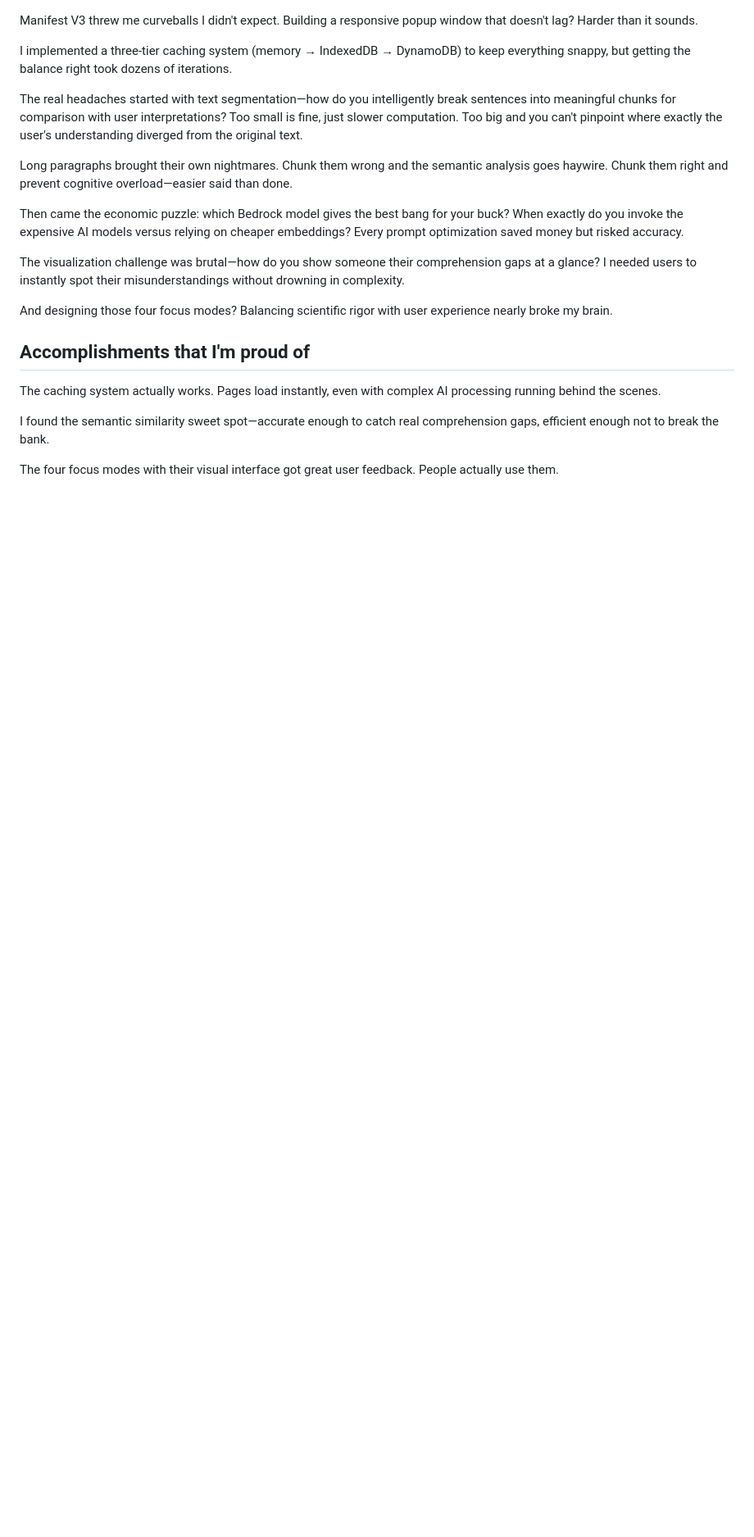
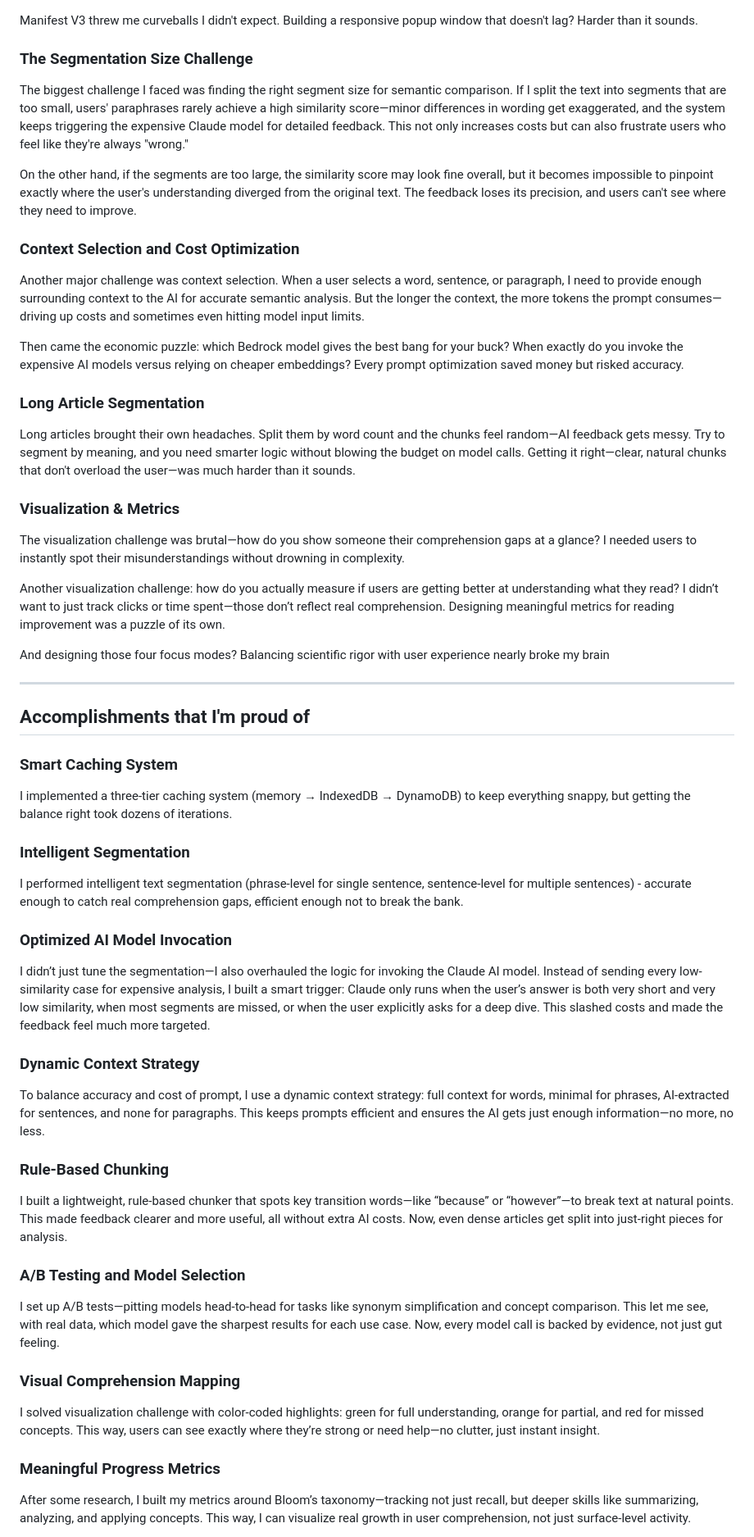
Before and after one commit to iamziqian/word-munch-extension-serverless, a Markdown page: docs/word_munch_story.md, the part around one of its changes. Shown at 82% size. GitHub-like rendering; blank space fills up the shorter version.

```diff
--- a/docs/word_munch_story.md
+++ b/docs/word_munch_story.md
@@ -47,22 +69,50 @@ The tech stack: Chrome extension for real-time interaction, API Gateway and Lamb
 Manifest V3 threw me curveballs I didn't expect. Building a responsive popup window that doesn't lag? Harder than it sounds.
 
-I implemented a three-tier caching system (memory → IndexedDB → DynamoDB) to keep everything snappy, but getting the balance right took dozens of iterations.
+### The Segmentation Size Challenge
+The biggest challenge I faced was finding the right segment size for semantic comparison. If I split the text into segments that are too small, users' paraphrases rarely achieve a high similarity score—minor differences in wording get exaggerated, and the system keeps triggering the expensive Claude model for detailed feedback. This not only increases costs but can also frustrate users who feel like they're always "wrong."
 
-The real headaches started with text segmentation—how do you intelligently break sentences into meaningful chunks for comparison with user interpretations? Too small is fine, just slower computation. Too big and you can't pinpoint where exactly the user's understanding diverged from the original text.
+On the other hand, if the segments are too large, the similarity score may look fine overall, but it becomes impossible to pinpoint exactly where the user's understanding diverged from the original text. The feedback loses its precision, and users can't see where they need to improve.
 
-Long paragraphs brought their own nightmares. Chunk them wrong and the semantic analysis goes haywire. Chunk them right and prevent cognitive overload—easier said than done.
+### Context Selection and Cost Optimization
+Another major challenge was context selection. When a user selects a word, sentence, or paragraph, I need to provide enough surrounding context to the AI for accurate semantic analysis. But the longer the context, the more tokens the prompt consumes—driving up costs and sometimes even hitting model input limits.
 
 Then came the economic puzzle: which Bedrock model gives the best bang for your buck? When exactly do you invoke the expensive AI models versus relying on cheaper embeddings? Every prompt optimization saved money but risked accuracy.
 
+### Long Article Segmentation
+Long articles brought their own headaches. Split them by word count and the chunks feel random—AI feedback gets messy. Try to segment by meaning, and you need smarter logic without blowing the budget on model calls. Getting it right—clear, natural chunks that don't overload the user—was much harder than it sounds.
+
+### Visualization & Metrics
 The visualization challenge was brutal—how do you show someone their comprehension gaps at a glance? I needed users to instantly spot their misunderstandings without drowning in complexity.
 
-And designing those four focus modes? Balancing scientific rigor with user experience nearly broke my brain.
+Another visualization challenge: how do you actually measure if users are getting better at understanding what they read? I didn’t want to just track clicks or time spent—those don’t reflect real comprehension. Designing meaningful metrics for reading improvement was a puzzle of its own.
+
+And designing those four focus modes? Balancing scientific rigor with user experience nearly broke my brain
+
+---
 
 ## Accomplishments that I'm proud of
 
-The caching system actually works. Pages load instantly, even with complex AI processing running behind the scenes.
+### Smart Caching System
+I implemented a three-tier caching system (memory → IndexedDB → DynamoDB) to keep everything snappy, but getting the balance right took dozens of iterations.
 
-I found the semantic similarity sweet spot—accurate enough to catch real comprehension gaps, efficient enough not to break the bank.
+### Intelligent Segmentation
+I performed intelligent text segmentation (phrase-level for single sentence, sentence-level for multiple sentences) - accurate enough to catch real comprehension gaps, efficient enough not to break the bank.
 
-The four focus modes with their visual interface got great user feedback. People actually use them.
+### Optimized AI Model Invocation
+I didn’t just tune the segmentation—I also overhauled the logic for invoking the Claude AI model. Instead of sending every low-similarity case for expensive analysis, I built a smart trigger: Claude only runs when the user’s answer is both very short and very low similarity, when most segments are missed, or when the user explicitly asks for a deep dive. This slashed costs and made the feedback feel much more targeted.
 
+### Dynamic Context Strategy
+To balance accuracy and cost of prompt, I use a dynamic context strategy: full context for words, minimal for phrases, AI-extracted for sentences, and none for paragraphs. This keeps prompts efficient and ensures the AI gets just enough information—no more, no less.
+
+### Rule-Based Chunking
+I built a lightweight, rule-based chunker that spots key transition words—like “because” or “however”—to break text at natural points. This made feedback clearer and more useful, all without extra AI costs. Now, even dense articles get split into just-right pieces for analysis.
+
+### A/B Testing and Model Selection
+I set up A/B tests—pitting models head-to-head for tasks like synonym simplification and concept comparison. This let me see, with real data, which model gave the sharpest results for each use case. Now, every model call is backed by evidence, not just gut feeling.
+
+### Visual Comprehension Mapping
+I solved visualization challenge with color-coded highlights: green for full understanding, orange for partial, and red for missed concepts. This way, users can see exactly where they’re strong or need help—no clutter, just instant insight.
+
+### Meaningful Progress Metrics
+After some research, I built my metrics around Bloom’s taxonomy—tracking not just recall, but deeper skills like summarizing, analyzing, and applying concepts. This way, I can visualize real growth in user comprehension, not just surface-level activity.
+
```
Also changed, not shown: other parts of docs/word_munch_story.md (+52 -13 lines).
